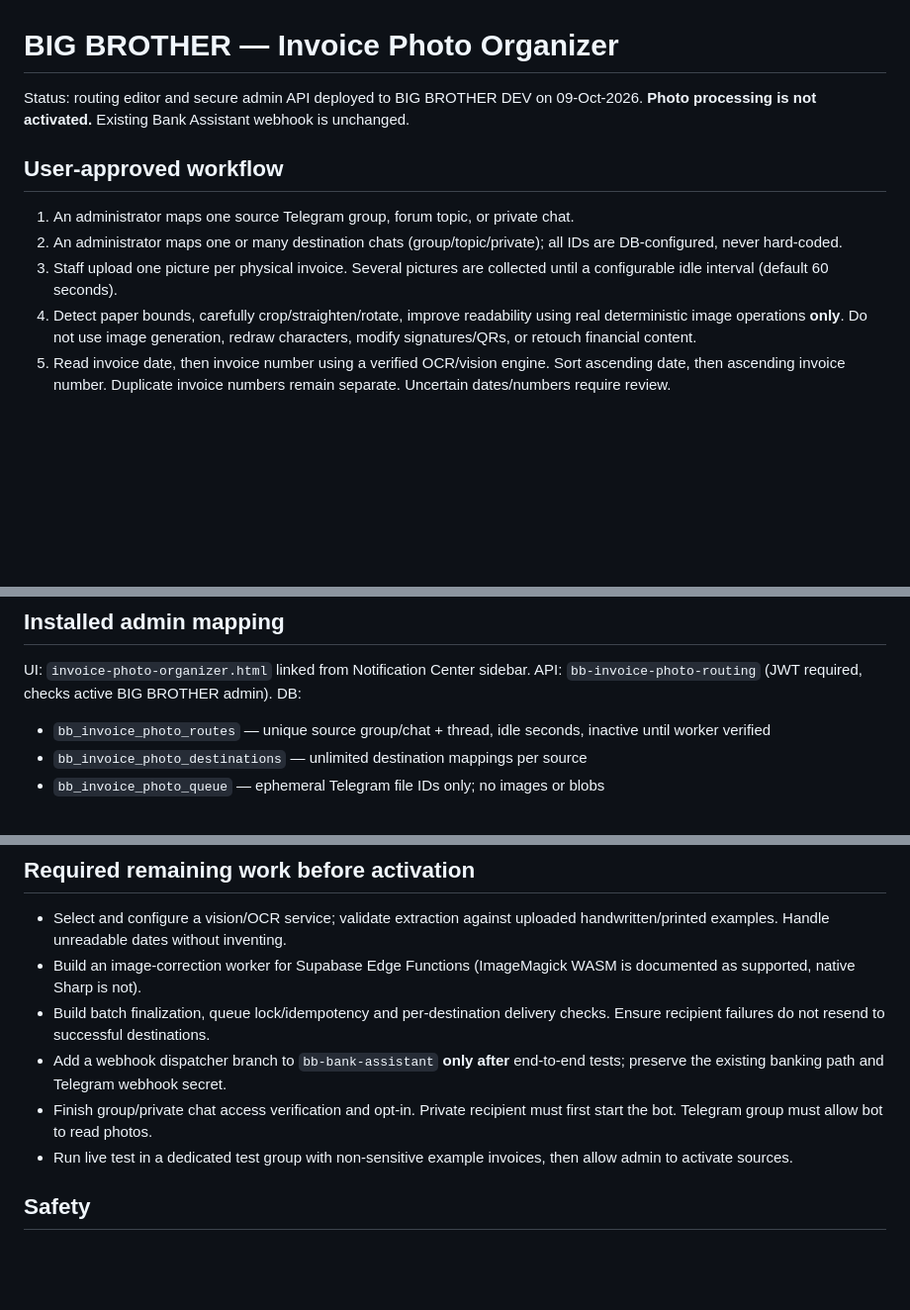
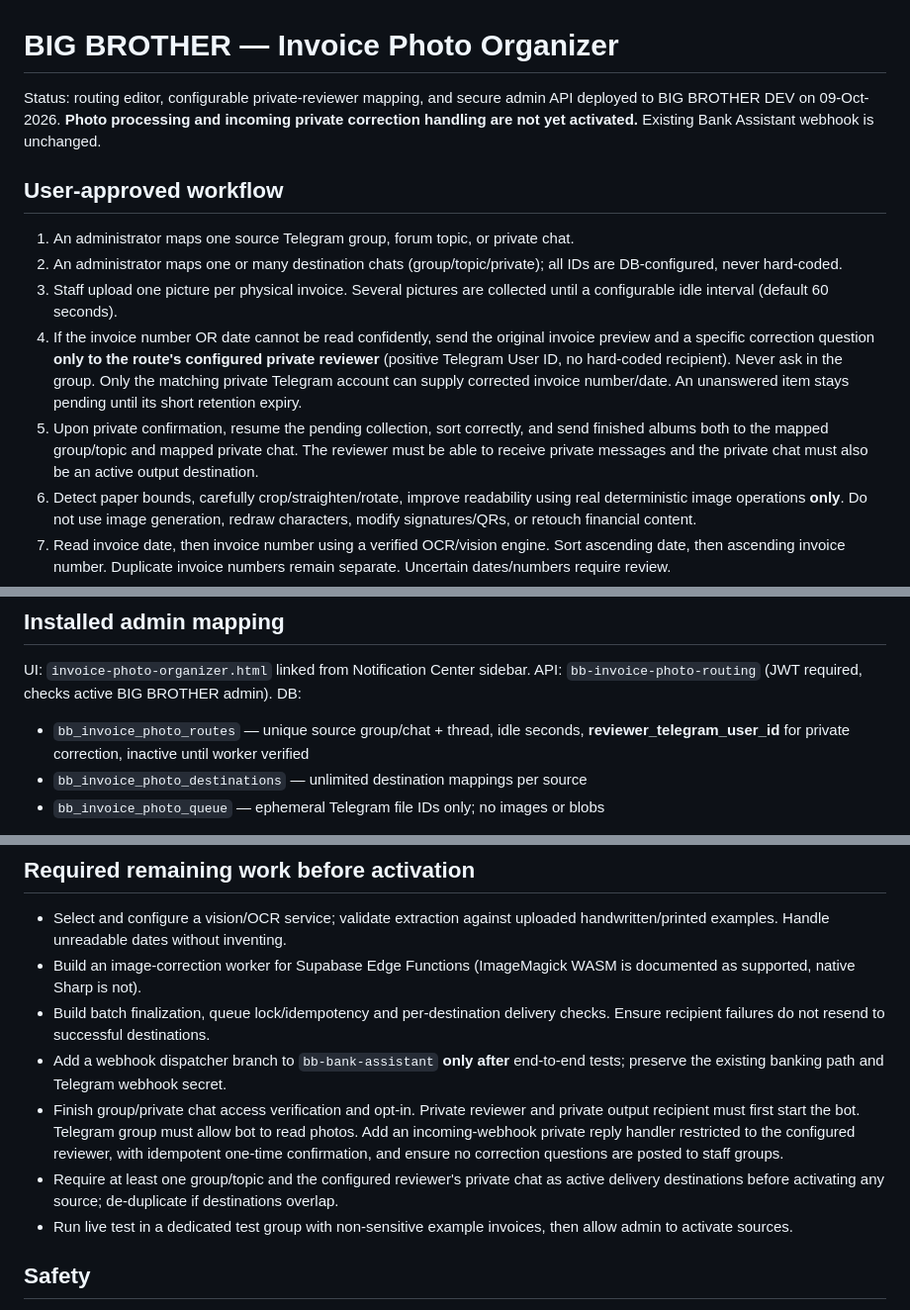
Before and after one commit to angsokhey11-cloud/big-brother-notification-center, a Markdown page: INVOICE-PHOTO-ORGANIZER.md, 3 parts joined by grey strips. Shown at 99% size. GitHub-like rendering; blank space fills up the shorter version.

Commit message:
Specify private-only invoice correction and dual group/private album delivery

```diff
--- a/INVOICE-PHOTO-ORGANIZER.md
+++ b/INVOICE-PHOTO-ORGANIZER.md
@@ -1,10 +1,12 @@
 # BIG BROTHER — Invoice Photo Organizer
-Status: routing editor and secure admin API deployed to BIG BROTHER DEV on 09-Oct-2026. **Photo processing is not activated.** Existing Bank Assistant webhook is unchanged.
+Status: routing editor, configurable private-reviewer mapping, and secure admin API deployed to BIG BROTHER DEV on 09-Oct-2026. **Photo processing and incoming private correction handling are not yet activated.** Existing Bank Assistant webhook is unchanged.
 
 ## User-approved workflow
 1. An administrator maps one source Telegram group, forum topic, or private chat.
 2. An administrator maps one or many destination chats (group/topic/private); all IDs are DB-configured, never hard-coded.
 3. Staff upload one picture per physical invoice. Several pictures are collected until a configurable idle interval (default 60 seconds).
+4. If the invoice number OR date cannot be read confidently, send the original invoice preview and a specific correction question **only to the route's configured private reviewer** (positive Telegram User ID, no hard-coded recipient). Never ask in the group. Only the matching private Telegram account can supply corrected invoice number/date. An unanswered item stays pending until its short retention expiry.
+5. Upon private confirmation, resume the pending collection, sort correctly, and send finished albums both to the mapped group/topic and mapped private chat. The reviewer must be able to receive private messages and the private chat must also be an active output destination.
 4. Detect paper bounds, carefully crop/straighten/rotate, improve readability using real deterministic image operations **only**. Do not use image generation, redraw characters, modify signatures/QRs, or retouch financial content.
 5. Read invoice date, then invoice number using a verified OCR/vision engine. Sort ascending date, then ascending invoice number. Duplicate invoice numbers remain separate. Uncertain dates/numbers require review.
 6. Send original-image-derived processed photos to every enabled destination via Telegram's `sendMediaGroup` in groups of 2 to 10. If last group contains one item, use `sendPhoto`. ONE invoice = ONE picture; no contact sheets or collage.
@@ -14,7 +16,7 @@ Status: routing editor and secure admin API deployed to BIG BROTHER DEV on 09-Oc
 UI: `invoice-photo-organizer.html` linked from Notification Center sidebar.
 API: `bb-invoice-photo-routing` (JWT required, checks active BIG BROTHER admin).
 DB:
-- `bb_invoice_photo_routes` — unique source group/chat + thread, idle seconds, inactive until worker verified
+- `bb_invoice_photo_routes` — unique source group/chat + thread, idle seconds, **reviewer_telegram_user_id** for private correction, inactive until worker verified
 - `bb_invoice_photo_destinations` — unlimited destination mappings per source
 - `bb_invoice_photo_queue` — ephemeral Telegram file IDs only; no images or blobs
 
@@ -25,7 +27,8 @@ All 3 tables have RLS enabled and direct browser access revoked. `cron.job` `bb_
 - Build an image-correction worker for Supabase Edge Functions (ImageMagick WASM is documented as supported, native Sharp is not).
 - Build batch finalization, queue lock/idempotency and per-destination delivery checks. Ensure recipient failures do not resend to successful destinations.
 - Add a webhook dispatcher branch to `bb-bank-assistant` **only after** end-to-end tests; preserve the existing banking path and Telegram webhook secret.
-- Finish group/private chat access verification and opt-in. Private recipient must first start the bot. Telegram group must allow bot to read photos.
+- Finish group/private chat access verification and opt-in. Private reviewer and private output recipient must first start the bot. Telegram group must allow bot to read photos. Add an incoming-webhook private reply handler restricted to the configured reviewer, with idempotent one-time confirmation, and ensure no correction questions are posted to staff groups.
+- Require at least one group/topic and the configured reviewer's private chat as active delivery destinations before activating any source; de-duplicate if destinations overlap.
 - Run live test in a dedicated test group with non-sensitive example invoices, then allow admin to activate sources.
 
 ## Safety
```
